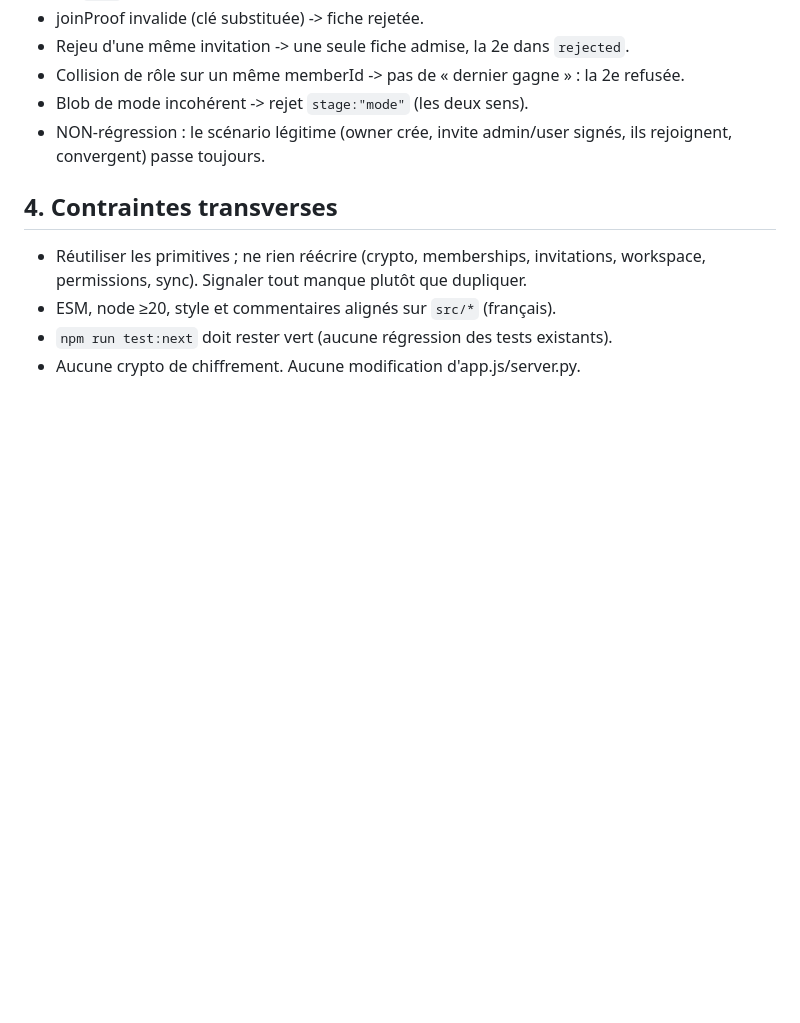
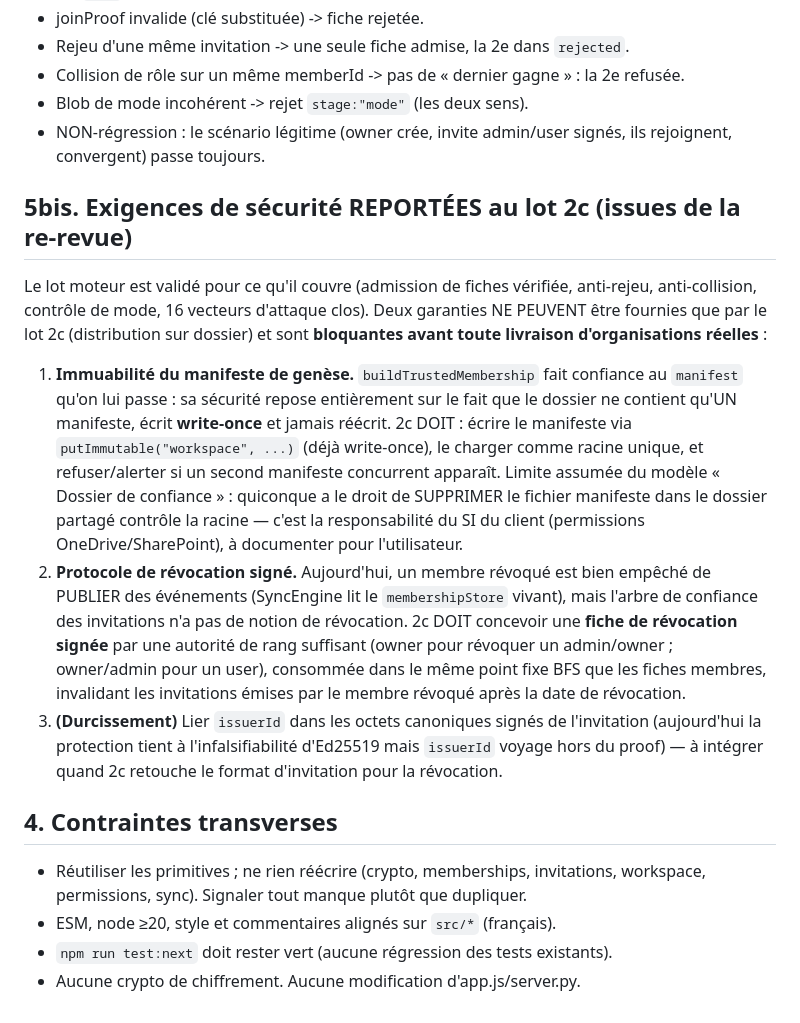
Before and after one commit to prettozm/piloteo, a Markdown page: docs/next/ORG_CONTRACT.md, the part around the change. Drawn GitHub-style; blank space fills up the shorter version.

Commit message:
docs(next): exigences sécurité reportées au lot 2c (immuabilité manifeste, révocation signée)
Re-revue sécurité : 16 vecteurs d'attaque clos, moteur validé. Deux garanties
relèvent du lot 2c (distribution) : immuabilité write-once du manifeste de genèse
et protocole de révocation signé. + durcissement issuerId-dans-canonical à intégrer
avec la révocation.

Co-Authored-By: Claude Opus 4.8 <noreply@anthropic.com>
Claude-Session: https://claude.ai/code/session_015Z5HPBJW35GKy3PU3rT9b8

```diff
--- a/docs/next/ORG_CONTRACT.md
+++ b/docs/next/ORG_CONTRACT.md
@@ -185,6 +185,34 @@ cryptographiquement. Corrections OBLIGATOIRES :
 - NON-régression : le scénario légitime (owner crée, invite admin/user signés,
   ils rejoignent, convergent) passe toujours.
 
+## 5bis. Exigences de sécurité REPORTÉES au lot 2c (issues de la re-revue)
+
+Le lot moteur est validé pour ce qu'il couvre (admission de fiches vérifiée,
+anti-rejeu, anti-collision, contrôle de mode, 16 vecteurs d'attaque clos). Deux
+garanties NE PEUVENT être fournies que par le lot 2c (distribution sur dossier) et
+sont **bloquantes avant toute livraison d'organisations réelles** :
+
+1. **Immuabilité du manifeste de genèse.** `buildTrustedMembership` fait confiance
+   au `manifest` qu'on lui passe : sa sécurité repose entièrement sur le fait que
+   le dossier ne contient qu'UN manifeste, écrit **write-once** et jamais réécrit.
+   2c DOIT : écrire le manifeste via `putImmutable("workspace", ...)` (déjà
+   write-once), le charger comme racine unique, et refuser/alerter si un second
+   manifeste concurrent apparaît. Limite assumée du modèle « Dossier de confiance »
+   : quiconque a le droit de SUPPRIMER le fichier manifeste dans le dossier
+   partagé contrôle la racine — c'est la responsabilité du SI du client
+   (permissions OneDrive/SharePoint), à documenter pour l'utilisateur.
+2. **Protocole de révocation signé.** Aujourd'hui, un membre révoqué est bien
+   empêché de PUBLIER des événements (SyncEngine lit le `membershipStore` vivant),
+   mais l'arbre de confiance des invitations n'a pas de notion de révocation. 2c
+   DOIT concevoir une **fiche de révocation signée** par une autorité de rang
+   suffisant (owner pour révoquer un admin/owner ; owner/admin pour un user),
+   consommée dans le même point fixe BFS que les fiches membres, invalidant les
+   invitations émises par le membre révoqué après la date de révocation.
+3. **(Durcissement)** Lier `issuerId` dans les octets canoniques signés de
+   l'invitation (aujourd'hui la protection tient à l'infalsifiabilité d'Ed25519
+   mais `issuerId` voyage hors du proof) — à intégrer quand 2c retouche le format
+   d'invitation pour la révocation.
+
 ## 4. Contraintes transverses
 - Réutiliser les primitives ; ne rien réécrire (crypto, memberships, invitations,
   workspace, permissions, sync). Signaler tout manque plutôt que dupliquer.
```
